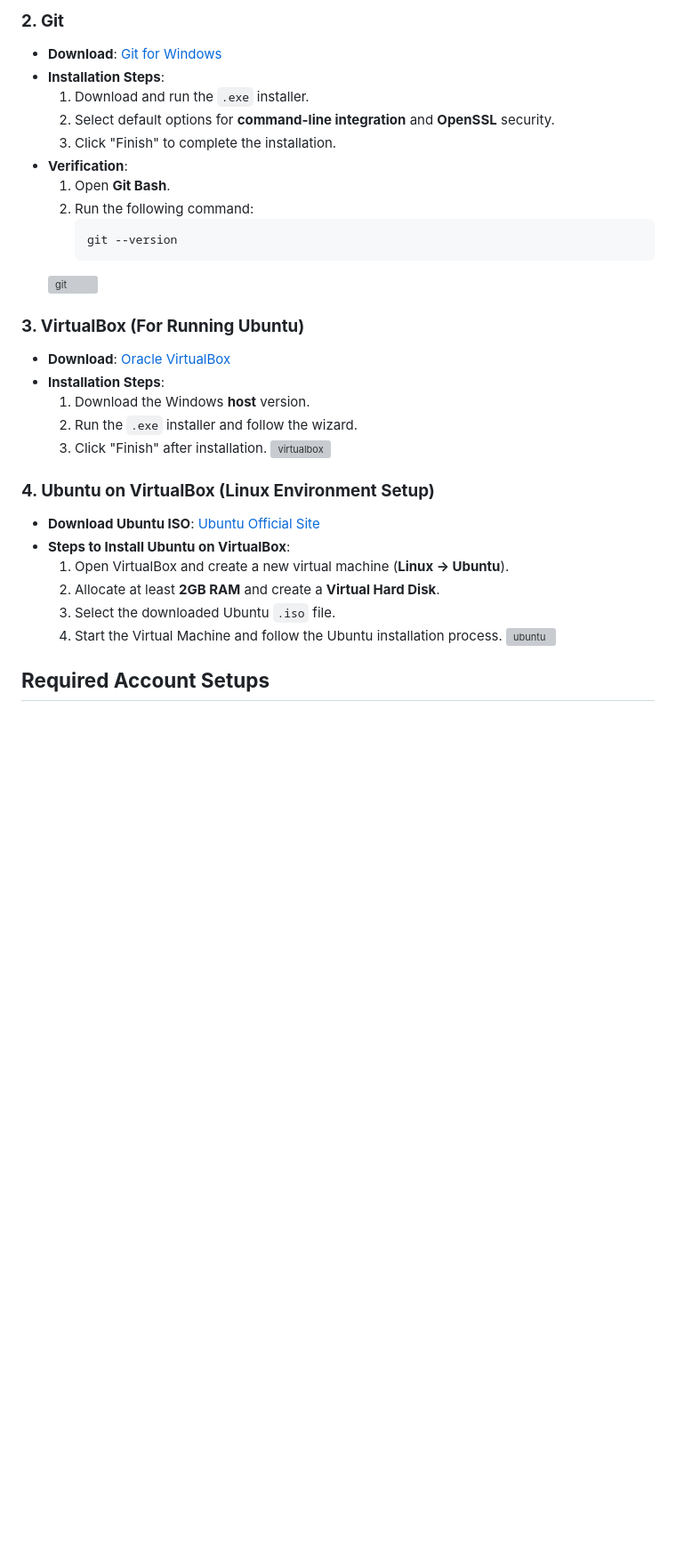
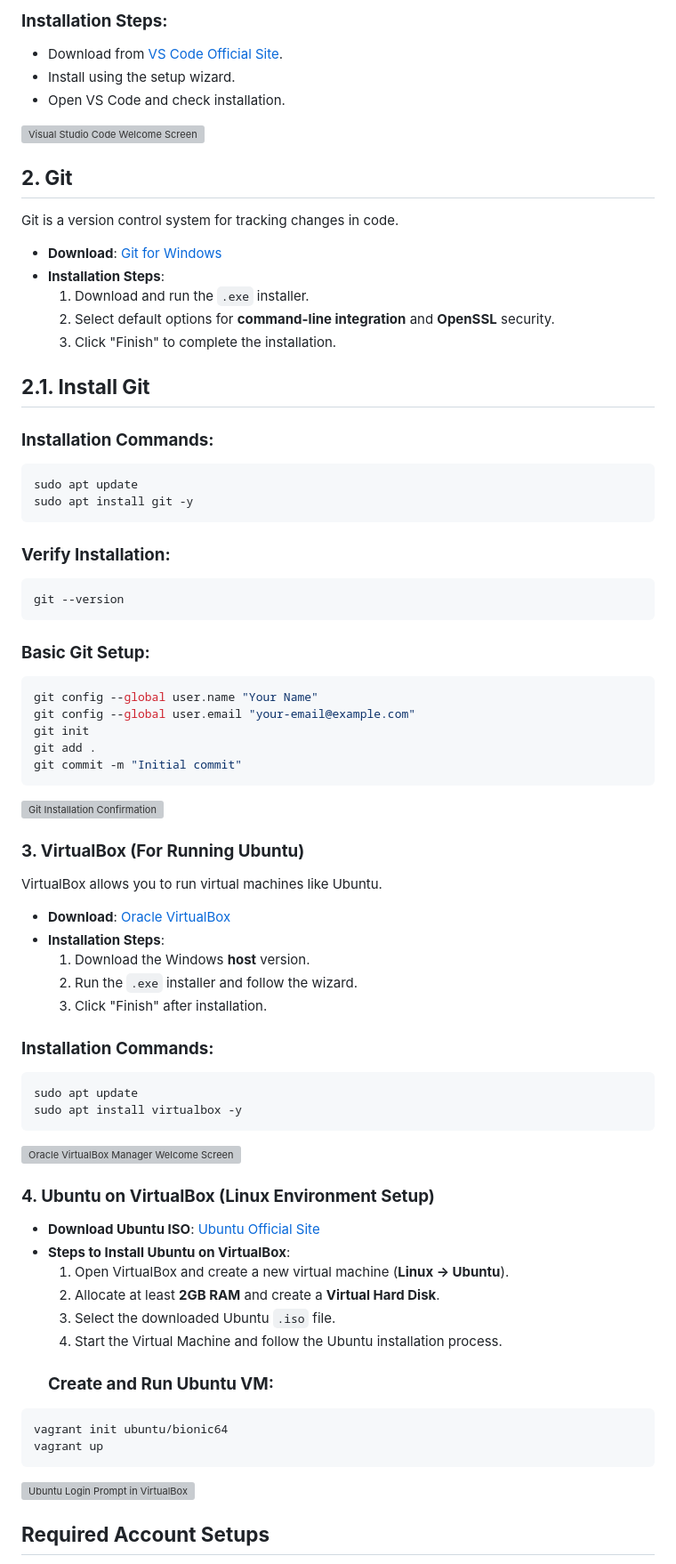
Before and after one commit to daretechie/devops-training, a Markdown page: Module-1/mini-project-1/README.md, the part around one of its changes. Shown at 89% size. Rendered like a GitHub page; blank space fills up the shorter version; grey boxes are pictures that could not be loaded.

````diff
--- a/Module-1/mini-project-1/README.md
+++ b/Module-1/mini-project-1/README.md
@@ -22,25 +14,65 @@ This guide provides step-by-step instructions for setting up a tech environment
 
-### **2. Git**
+### **Installation Steps:**
+
+- Download from [VS Code Official Site](https://code.visualstudio.com/).
+- Install using the setup wizard.
+- Open VS Code and check installation.
+
+![Visual Studio Code Welcome Screen](img/vscode.png)
+
+## **2. Git**
+Git is a version control system for tracking changes in code.
+
 - **Download**: [Git for Windows](https://git-scm.com/download/win)
 - **Installation Steps**:
   1. Download and run the `.exe` installer.
   2. Select default options for **command-line integration** and **OpenSSL** security.
   3. Click "Finish" to complete the installation.
-- **Verification**:
-  1. Open **Git Bash**.
-  2. Run the following command:
-     ```sh
-     git --version
-     ```
-  ![git](img/git.png)
+
+## **2.1. Install Git**
+
+### **Installation Commands:**
+
+```sh
+sudo apt update
+sudo apt install git -y
+```
+
+### **Verify Installation:**
+
+```sh
+git --version
+```
+
+### **Basic Git Setup:**
+
+```sh
+git config --global user.name "Your Name"
+git config --global user.email "your-email@example.com"
+git init
+git add .
+git commit -m "Initial commit"
+```
+
+![Git Installation Confirmation](img/git.png)
 
 ### **3. VirtualBox (For Running Ubuntu)**
+VirtualBox allows you to run virtual machines like Ubuntu.
+
 - **Download**: [Oracle VirtualBox](https://www.virtualbox.org/)
 - **Installation Steps**:
   1. Download the Windows **host** version.
   2. Run the `.exe` installer and follow the wizard.
   3. Click "Finish" after installation.
-  ![virtualbox](img/vm.png)
+
+### **Installation Commands:**
+
+```sh
+sudo apt update
+sudo apt install virtualbox -y
+```
+![Oracle VirtualBox Manager Welcome Screen](img/vm.png)
+
 
 ### **4. Ubuntu on VirtualBox (Linux Environment Setup)**
 - **Download Ubuntu ISO**: [Ubuntu Official Site](https://ubuntu.com/download/desktop)
@@ -49,7 +81,14 @@ This guide provides step-by-step instructions for setting up a tech environment
   2. Allocate at least **2GB RAM** and create a **Virtual Hard Disk**.
   3. Select the downloaded Ubuntu `.iso` file.
   4. Start the Virtual Machine and follow the Ubuntu installation process.
-  ![ubuntu](img/ubuntu.jpg)
+  ### **Create and Run Ubuntu VM:**
+
+```sh
+vagrant init ubuntu/bionic64
+vagrant up
+```
+  ![Ubuntu Login Prompt in VirtualBox](img/ubuntu.jpg)
+
 
 ## **Required Account Setups**
 - **GitHub Account**: [Sign Up on GitHub](https://github.com/)
````
Also changed, not shown: other parts of Module-1/mini-project-1/README.md (+11 -25 lines).
